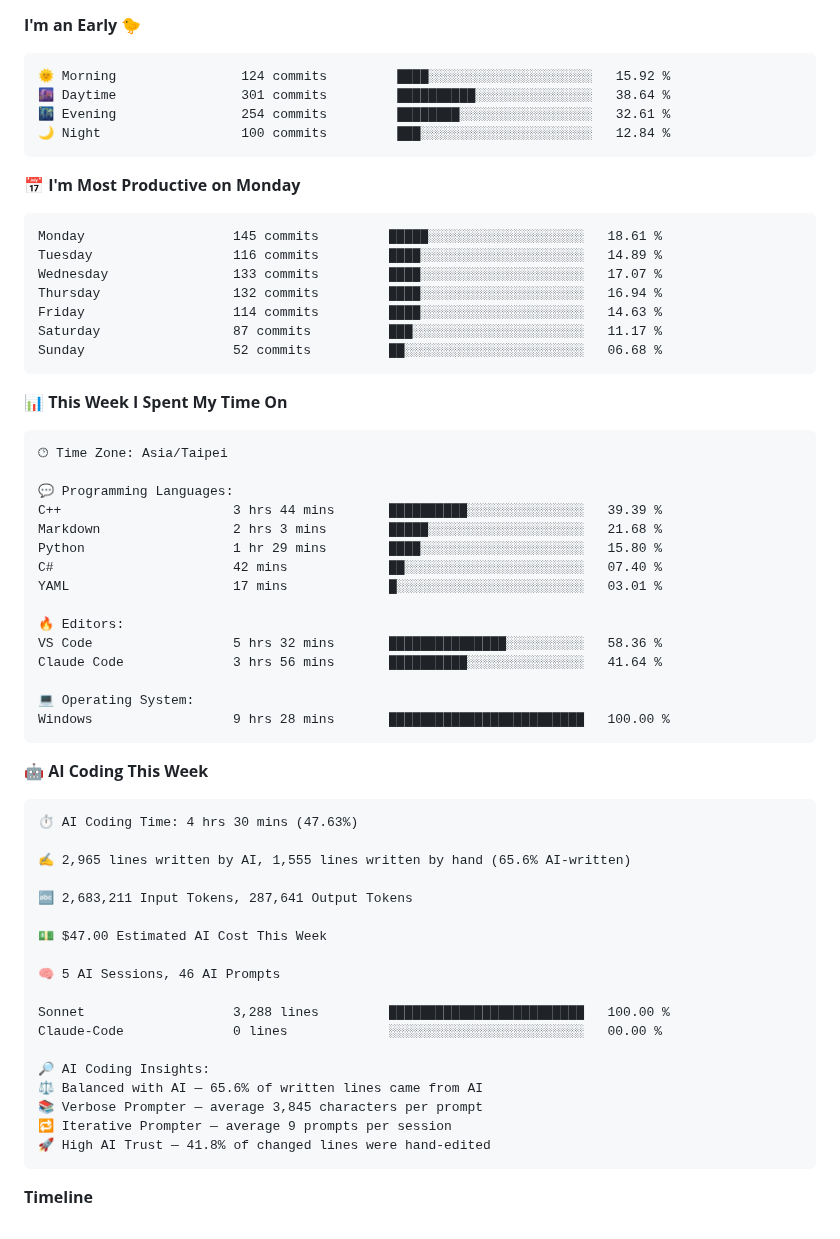
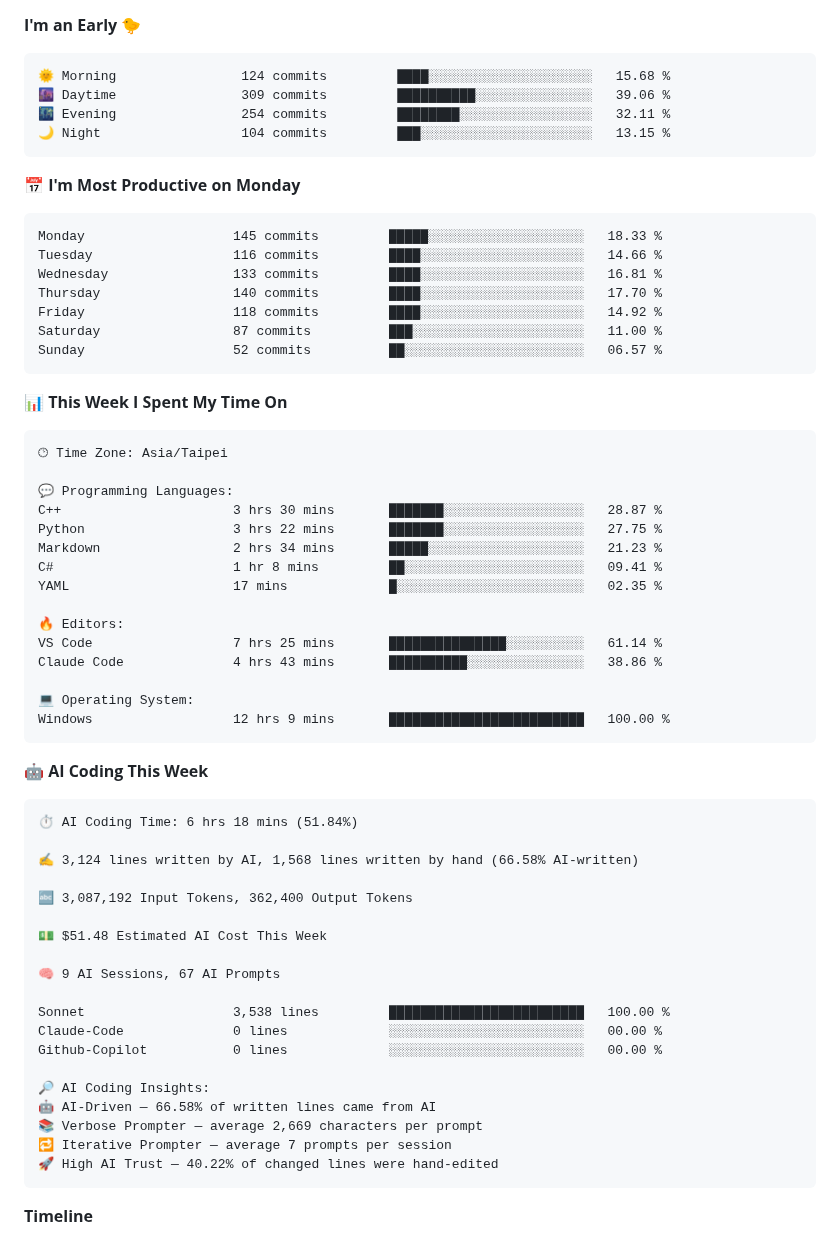
Before and after one commit to 40436michael/40436michael, a Markdown page: README.md, the part around one of its changes. GitHub-like rendering.

Commit message:
Updated waka stats

````diff
--- a/README.md
+++ b/README.md
@@ -18,21 +18,21 @@
 **I'm an Early 🐤**
 
 ```text
-🌞 Morning                124 commits         ████░░░░░░░░░░░░░░░░░░░░░   15.92 %
-🌆 Daytime                301 commits         ██████████░░░░░░░░░░░░░░░   38.64 %
-🌃 Evening                254 commits         ████████░░░░░░░░░░░░░░░░░   32.61 %
-🌙 Night                  100 commits         ███░░░░░░░░░░░░░░░░░░░░░░   12.84 %
+🌞 Morning                124 commits         ████░░░░░░░░░░░░░░░░░░░░░   15.68 %
+🌆 Daytime                309 commits         ██████████░░░░░░░░░░░░░░░   39.06 %
+🌃 Evening                254 commits         ████████░░░░░░░░░░░░░░░░░   32.11 %
+🌙 Night                  104 commits         ███░░░░░░░░░░░░░░░░░░░░░░   13.15 %
 ```
 📅 **I'm Most Productive on Monday**
 
 ```text
-Monday                   145 commits         █████░░░░░░░░░░░░░░░░░░░░   18.61 %
-Tuesday                  116 commits         ████░░░░░░░░░░░░░░░░░░░░░   14.89 %
-Wednesday                133 commits         ████░░░░░░░░░░░░░░░░░░░░░   17.07 %
-Thursday                 132 commits         ████░░░░░░░░░░░░░░░░░░░░░   16.94 %
-Friday                   114 commits         ████░░░░░░░░░░░░░░░░░░░░░   14.63 %
-Saturday                 87 commits          ███░░░░░░░░░░░░░░░░░░░░░░   11.17 %
-Sunday                   52 commits          ██░░░░░░░░░░░░░░░░░░░░░░░   06.68 %
+Monday                   145 commits         █████░░░░░░░░░░░░░░░░░░░░   18.33 %
+Tuesday                  116 commits         ████░░░░░░░░░░░░░░░░░░░░░   14.66 %
+Wednesday                133 commits         ████░░░░░░░░░░░░░░░░░░░░░   16.81 %
+Thursday                 140 commits         ████░░░░░░░░░░░░░░░░░░░░░   17.70 %
+Friday                   118 commits         ████░░░░░░░░░░░░░░░░░░░░░   14.92 %
+Saturday                 87 commits          ███░░░░░░░░░░░░░░░░░░░░░░   11.00 %
+Sunday                   52 commits          ██░░░░░░░░░░░░░░░░░░░░░░░   06.57 %
 ```
 
 
@@ -42,41 +42,42 @@ Sunday                   52 commits          ██░░░░░░░░░
 🕑︎ Time Zone: Asia/Taipei
 
 💬 Programming Languages:
-C++                      3 hrs 44 mins       ██████████░░░░░░░░░░░░░░░   39.39 %
-Markdown                 2 hrs 3 mins        █████░░░░░░░░░░░░░░░░░░░░   21.68 %
-Python                   1 hr 29 mins        ████░░░░░░░░░░░░░░░░░░░░░   15.80 %
-C#                       42 mins             ██░░░░░░░░░░░░░░░░░░░░░░░   07.40 %
-YAML                     17 mins             █░░░░░░░░░░░░░░░░░░░░░░░░   03.01 %
+C++                      3 hrs 30 mins       ███████░░░░░░░░░░░░░░░░░░   28.87 %
+Python                   3 hrs 22 mins       ███████░░░░░░░░░░░░░░░░░░   27.75 %
+Markdown                 2 hrs 34 mins       █████░░░░░░░░░░░░░░░░░░░░   21.23 %
+C#                       1 hr 8 mins         ██░░░░░░░░░░░░░░░░░░░░░░░   09.41 %
+YAML                     17 mins             █░░░░░░░░░░░░░░░░░░░░░░░░   02.35 %
 
 🔥 Editors:
-VS Code                  5 hrs 32 mins       ███████████████░░░░░░░░░░   58.36 %
-Claude Code              3 hrs 56 mins       ██████████░░░░░░░░░░░░░░░   41.64 %
+VS Code                  7 hrs 25 mins       ███████████████░░░░░░░░░░   61.14 %
+Claude Code              4 hrs 43 mins       ██████████░░░░░░░░░░░░░░░   38.86 %
 
 💻 Operating System:
-Windows                  9 hrs 28 mins       █████████████████████████   100.00 %
+Windows                  12 hrs 9 mins       █████████████████████████   100.00 %
 ```
 
 🤖 **AI Coding This Week**
 
 ```text
-⏱ AI Coding Time: 4 hrs 30 mins (47.63%)
+⏱ AI Coding Time: 6 hrs 18 mins (51.84%)
 
-✍️ 2,965 lines written by AI, 1,555 lines written by hand (65.6% AI-written)
+✍️ 3,124 lines written by AI, 1,568 lines written by hand (66.58% AI-written)
 
-🔤 2,683,211 Input Tokens, 287,641 Output Tokens
+🔤 3,087,192 Input Tokens, 362,400 Output Tokens
 
-💵 $47.00 Estimated AI Cost This Week
+💵 $51.48 Estimated AI Cost This Week
 
-🧠 5 AI Sessions, 46 AI Prompts
+🧠 9 AI Sessions, 67 AI Prompts
 
-Sonnet                   3,288 lines         █████████████████████████   100.00 %
+Sonnet                   3,538 lines         █████████████████████████   100.00 %
 Claude-Code              0 lines             ░░░░░░░░░░░░░░░░░░░░░░░░░   00.00 %
+Github-Copilot           0 lines             ░░░░░░░░░░░░░░░░░░░░░░░░░   00.00 %
 
 🔎 AI Coding Insights:
-⚖️ Balanced with AI — 65.6% of written lines came from AI
-📚 Verbose Prompter — average 3,845 characters per prompt
-🔁 Iterative Prompter — average 9 prompts per session
-🚀 High AI Trust — 41.8% of changed lines were hand-edited
+🤖 AI-Driven — 66.58% of written lines came from AI
+📚 Verbose Prompter — average 2,669 characters per prompt
+🔁 Iterative Prompter — average 7 prompts per session
+🚀 High AI Trust — 40.22% of changed lines were hand-edited
 ```
 
 **Timeline**
````
Also changed, not shown: other parts of README.md (+3 -3 lines), assets/bar_graph.png.
